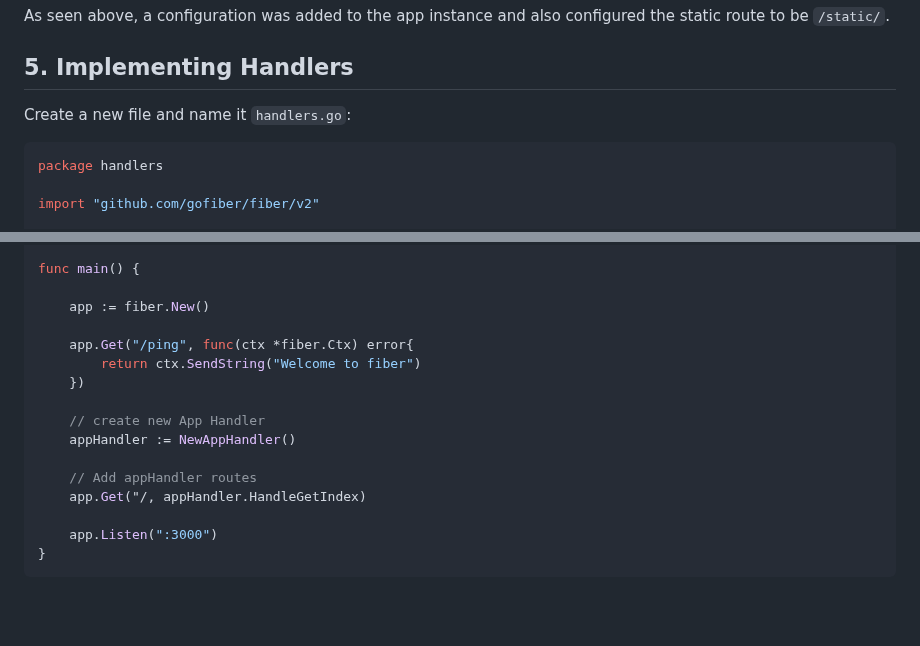
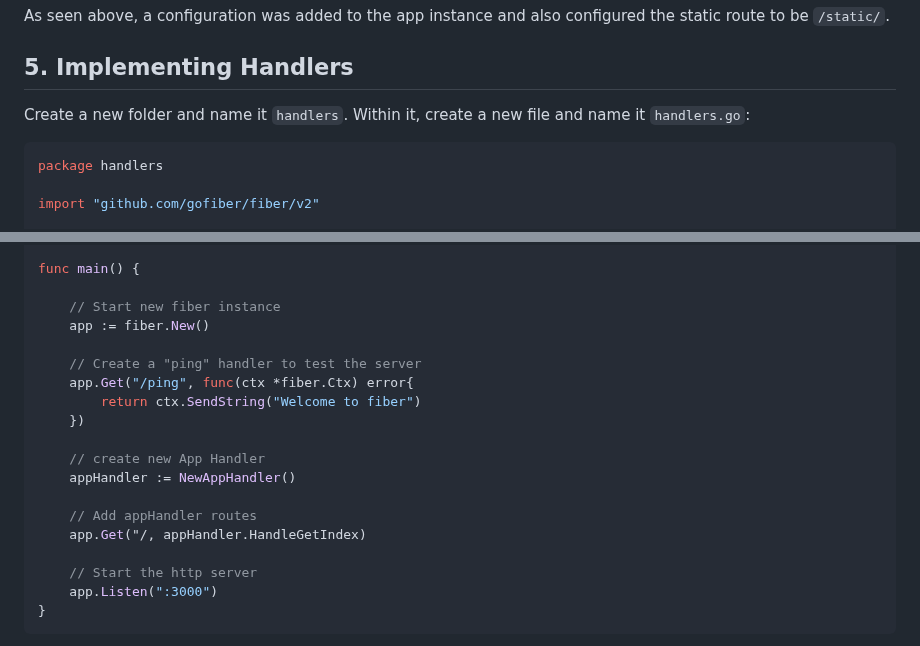
Before and after one commit to gdscwm/real-time-chat-app, a Markdown page: README.md, 2 parts joined by grey strips. Rendered like a GitHub page; blank space fills up the shorter version.

Commit message:
docs: updated for clarity

````diff
--- a/README.md
+++ b/README.md
@@ -298,7 +298,7 @@ As seen above, a configuration was added to the app instance and also configured
 
 ## 5. Implementing Handlers
 
-Create a new file and name it `handlers.go`:
+Create a new folder and name it `handlers`. Within it, create a new file and name it `handlers.go`:
 
 ```go
 package handlers
@@ -331,8 +331,10 @@ import (
 
 func main() {
 
+    // Start new fiber instance
     app := fiber.New()
 
+    // Create a "ping" handler to test the server
     app.Get("/ping", func(ctx *fiber.Ctx) error{
         return ctx.SendString("Welcome to fiber")
     })
@@ -343,6 +345,7 @@ func main() {
     // Add appHandler routes
     app.Get("/, appHandler.HandleGetIndex)
 
+    // Start the http server
     app.Listen(":3000")
 }
 ```
````
